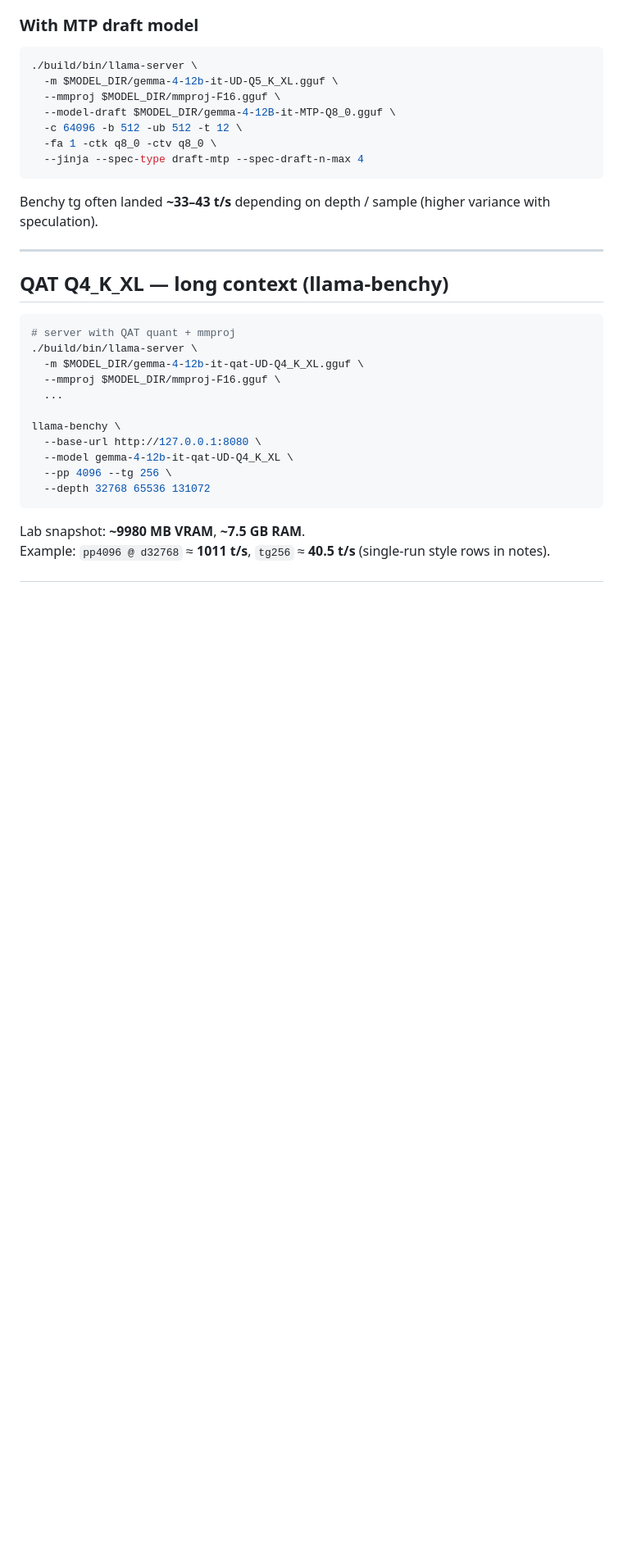
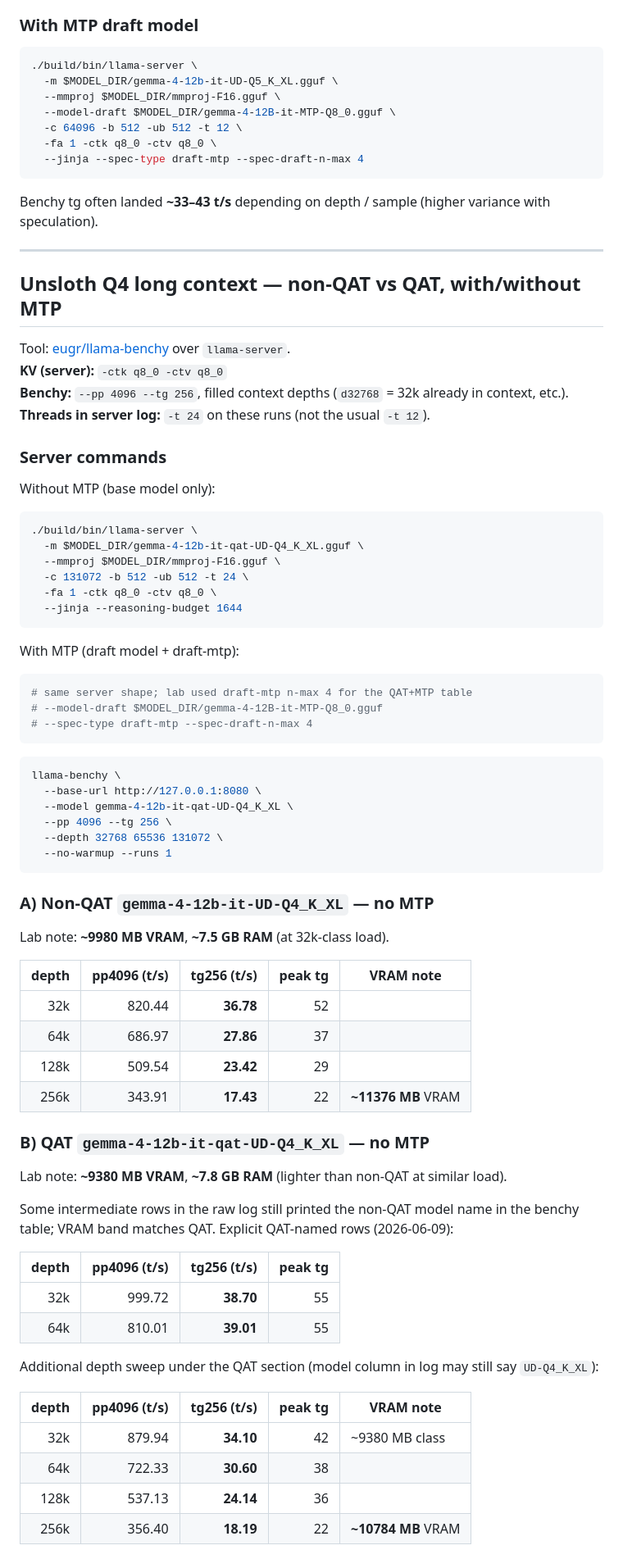
Before and after one commit to Ajay9o9/runs-on-a-3060, a Markdown page: models/gemma4-12b.md, the part around one of its changes. Shown at 82% size. Drawn GitHub-style; blank space fills up the shorter version.

````diff
--- a/models/gemma4-12b.md
+++ b/models/gemma4-12b.md
@@ -131,21 +131,71 @@ Benchy tg often landed **~33–43 t/s** depending on depth / sample (higher vari
 
 ---
 
-## QAT Q4_K_XL — long context (llama-benchy)
+## Unsloth Q4 long context — non-QAT vs QAT, with/without MTP
+
+Tool: [eugr/llama-benchy](https://github.com/eugr/llama-benchy) over `llama-server`.
+**KV (server):** `-ctk q8_0 -ctv q8_0`
+**Benchy:** `--pp 4096 --tg 256`, filled context depths (`d32768` = 32k already in context, etc.).
+**Threads in server log:** `-t 24` on these runs (not the usual `-t 12`).
+
+### Server commands
+
+Without MTP (base model only):
 
 ```bash
-# server with QAT quant + mmproj
 ./build/bin/llama-server \
   -m $MODEL_DIR/gemma-4-12b-it-qat-UD-Q4_K_XL.gguf \
   --mmproj $MODEL_DIR/mmproj-F16.gguf \
-  ...
+  -c 131072 -b 512 -ub 512 -t 24 \
+  -fa 1 -ctk q8_0 -ctv q8_0 \
+  --jinja --reasoning-budget 1644
+```
 
+With MTP (draft model + draft-mtp):
+
+```bash
+# same server shape; lab used draft-mtp n-max 4 for the QAT+MTP table
+# --model-draft $MODEL_DIR/gemma-4-12B-it-MTP-Q8_0.gguf
+# --spec-type draft-mtp --spec-draft-n-max 4
+```
+
+```bash
 llama-benchy \
   --base-url http://127.0.0.1:8080 \
   --model gemma-4-12b-it-qat-UD-Q4_K_XL \
   --pp 4096 --tg 256 \
-  --depth 32768 65536 131072
+  --depth 32768 65536 131072 \
+  --no-warmup --runs 1
 ```
 
-Lab snapshot: **~9980 MB VRAM**, **~7.5 GB RAM**.
-Example: `pp4096 @ d32768` ≈ **1011 t/s**, `tg256` ≈ **40.5 t/s** (single-run style rows in notes).
+### A) Non-QAT `gemma-4-12b-it-UD-Q4_K_XL` — no MTP
+
+Lab note: **~9980 MB VRAM**, **~7.5 GB RAM** (at 32k-class load).
+
+| depth | pp4096 (t/s) | tg256 (t/s) | peak tg | VRAM note |
+|------:|-------------:|------------:|--------:|-----------|
+| 32k | 820.44 | **36.78** | 52 | |
+| 64k | 686.97 | **27.86** | 37 | |
+| 128k | 509.54 | **23.42** | 29 | |
+| 256k | 343.91 | **17.43** | 22 | **~11376 MB** VRAM |
+
+### B) QAT `gemma-4-12b-it-qat-UD-Q4_K_XL` — no MTP
+
+Lab note: **~9380 MB VRAM**, **~7.8 GB RAM** (lighter than non-QAT at similar load).
+
+Some intermediate rows in the raw log still printed the non-QAT model name in the benchy table; VRAM band matches QAT. Explicit QAT-named rows (2026-06-09):
+
+| depth | pp4096 (t/s) | tg256 (t/s) | peak tg |
+|------:|-------------:|------------:|--------:|
+| 32k | 999.72 | **38.70** | 55 |
+| 64k | 810.01 | **39.01** | 55 |
+
+Additional depth sweep under the QAT section (model column in log may still say `UD-Q4_K_XL`):
+
+| depth | pp4096 (t/s) | tg256 (t/s) | peak tg | VRAM note |
+|------:|-------------:|------------:|--------:|-----------|
+| 32k | 879.94 | **34.10** | 42 | ~9380 MB class |
+| 64k | 722.33 | **30.60** | 38 | |
+| 128k | 537.13 | **24.14** | 36 | |
+| 256k | 356.40 | **18.19** | 22 | **~10784 MB** VRAM |
+
````
Also changed, not shown: other parts of models/gemma4-12b.md (+30 -7 lines), README.md (+14 -2 lines).
